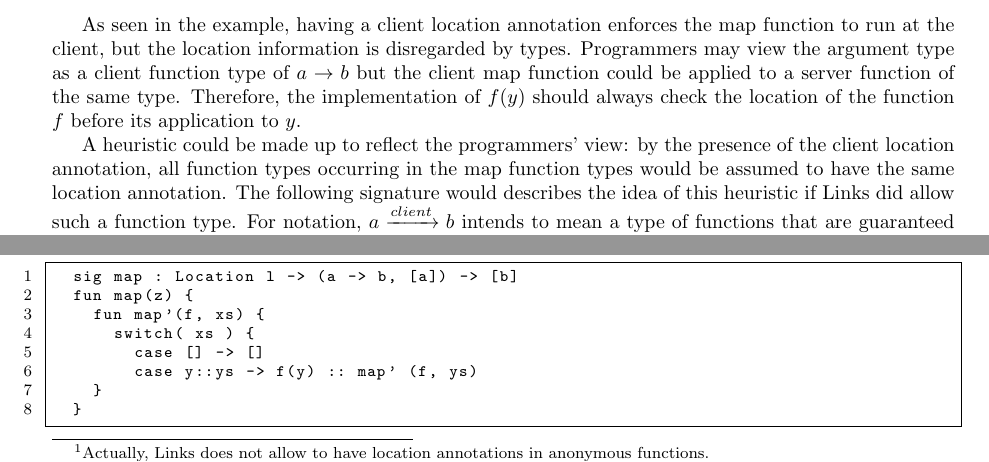
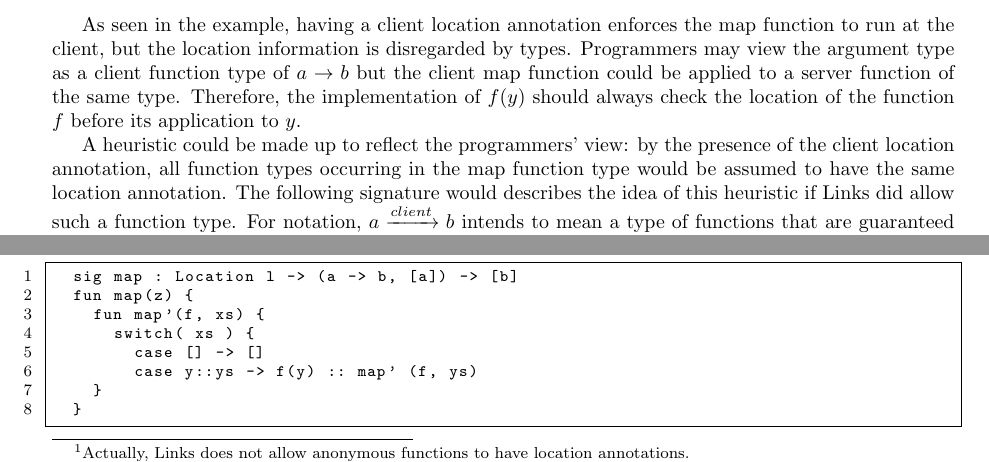
Before and after one commit to kwanghoon/linksrpc, a LaTeX paper (linksrpc.tex): two parts of page 2 of 10, joined at a grey line, cut so that both start at the same text. The pictures show the PDF file linksrpc.pdf that the author committed with the source.

Commit message:
minor changes - section 1

```diff
--- a/linksrpc.tex
+++ b/linksrpc.tex
@@ -399,7 +399,7 @@ location of the function $f$ before its application to $y$.
 %
 A heuristic could be made up to reflect the programmers' view: by the
 presence of the client location annotation, all function types
-occurring in the map function types would be assumed to have the same
+occurring in the map function type would be assumed to have the same
 location annotation.
 %
 The following signature would describes the idea of this heuristic if
@@ -430,8 +430,8 @@ conversion for the location adjustment as
 fun \ (x) \ client \ { \ g(x) \ }
 \]
 %
-in the Links syntax\footnote{Actually, Links does not allow to have
-  location annotations in anonymous functions.}.
+in the Links syntax\footnote{Actually, Links does not allow anonymous
+  functions to have location annotations.}.
 %
 This anonymous function is of type $a\funL{client} b$ as the
 signature.
```
Also changed, not shown: linksrpc.pdf.
